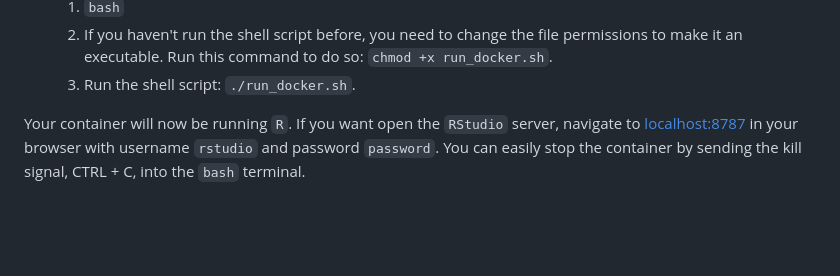
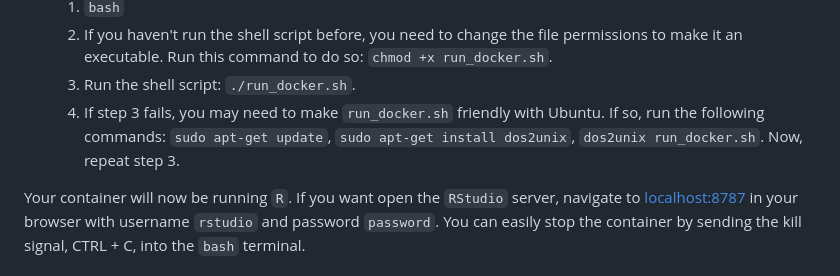
Before and after one commit to rachieg2/final_project, a Markdown page: README.md, the part around the change. GitHub-like rendering; blank space fills up the shorter version.

Commit message:
Add unix fix for bash issues with wsl2

```diff
--- a/README.md
+++ b/README.md
@@ -14,6 +14,7 @@ Now, you can run the Docker environment associated with this project.
    1. `bash`
    2. If you haven't run the shell script before, you need to change the file permissions to make it an executable. Run this command to do so: `chmod +x run_docker.sh`.
    3. Run the shell script: `./run_docker.sh`.
+   4. If step 3 fails, you may need to make `run_docker.sh` friendly with Ubuntu. If so, run the following commands: `sudo apt-get update`, `sudo apt-get install dos2unix`, `dos2unix run_docker.sh`. Now, repeat step 3.
 
 Your container will now be running `R`. If you want open the `RStudio` server, navigate to [localhost:8787](localhost:8787) in your browser with username `rstudio` and password `password`. You can easily stop the container by sending the kill signal, CTRL + C, into the `bash` terminal.
 
```
